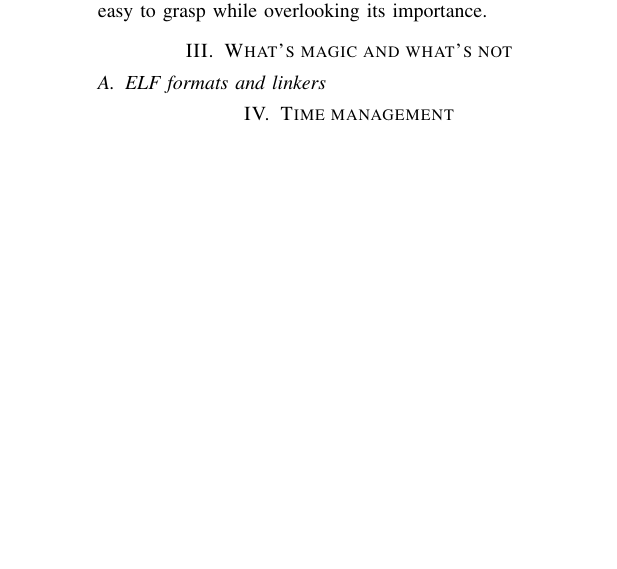
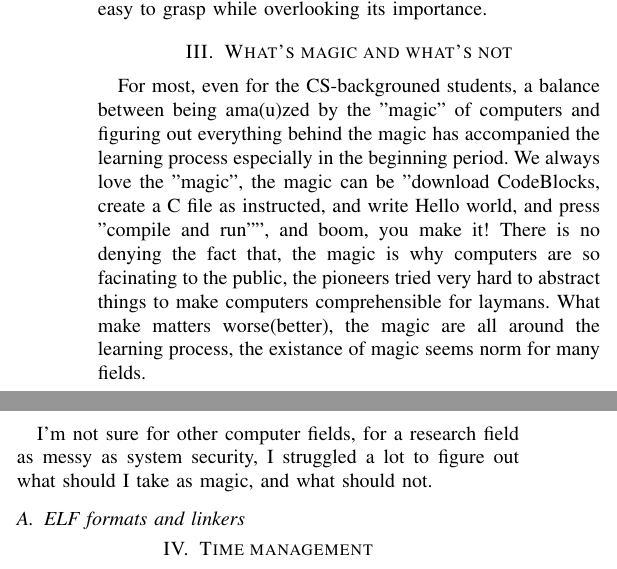
Before and after one commit to Lawliar/logseq-database, a LaTeX paper (writings/how_to_survive_a_PhD/paper.tex, which reads writings/how_to_survive_a_PhD/sections/Knowledges.tex): part of one column of the page before the commit and two parts of the columns of the page after it, the two joined at a grey line, cut so that both start at the same text, the shorter picture padded with empty space. Compiled offline with pdfLaTeX; a missing font is replaced by an installed copy or a similar font; a LaTeX package or settings file that is missing is left out.

Commit message:
12/15/2020

```diff
--- a/writings/how_to_survive_a_PhD/sections/Knowledges.tex
+++ b/writings/how_to_survive_a_PhD/sections/Knowledges.tex
@@ -1,2 +1,10 @@
 \section{What's magic and what's not}
+For most, even for the CS-backgrouned students, a balance between being ama(u)zed by the "magic" of computers and figuring out everything behind the magic
+has accompanied the learning process especially in the beginning period.
+We always love the "magic", the magic can be "download CodeBlocks, create a C file as instructed, and write Hello world, and press "compile and run"", and boom, you make it!
+There is no denying the fact that, the magic is why computers are so facinating to the public, the pioneers tried very hard to abstract things to make computers comprehensible
+for laymans. What make matters worse(better), the magic are all around the learning process, the existance of magic seems norm for many fields.
+
+I'm not sure for other computer fields, for a research field as messy as system security, I struggled a lot to figure out what should I take as magic, and what should not.
+
 \subsection{ELF formats and linkers}
```
